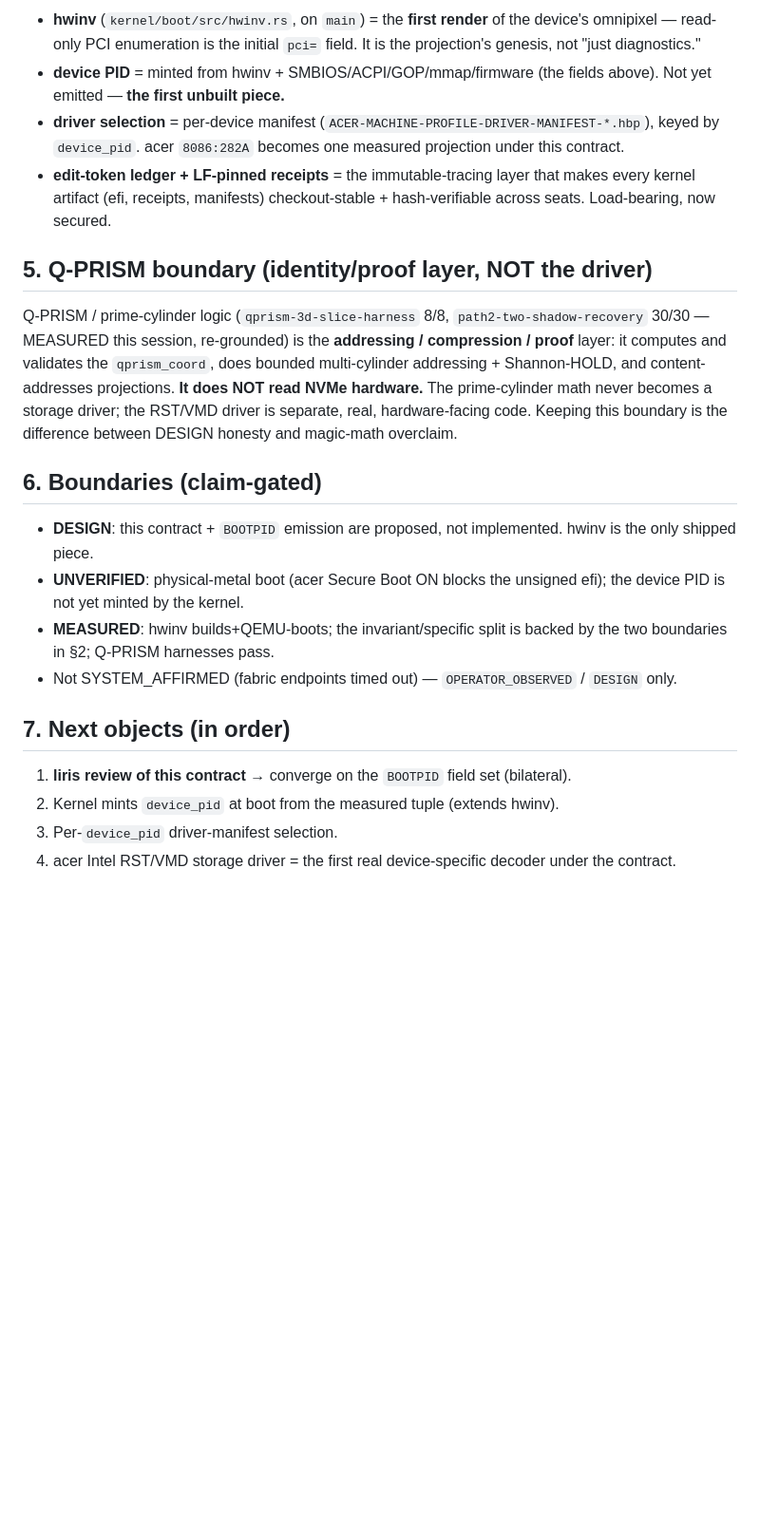
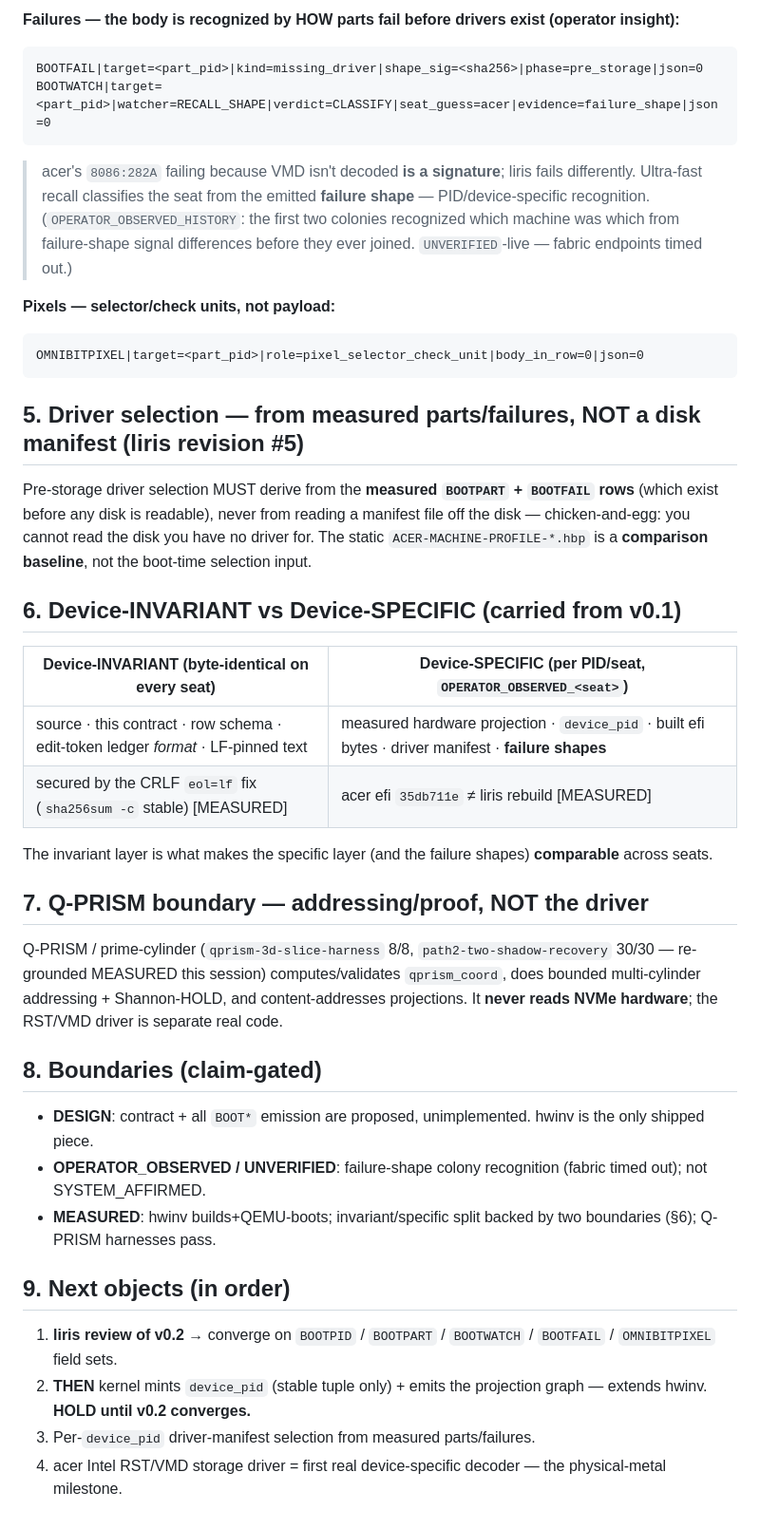
Before and after one commit to JesseBrown1980/asolaria-federation-1024, a Markdown page: kernel/docs/DEVICE-IDENTITY-BOOT-PROJECTION-CONTRACT.md, the part around one of its changes. Shown at 95% size. Drawn GitHub-style; blank space fills up the shorter version.

````diff
--- a/kernel/docs/DEVICE-IDENTITY-BOOT-PROJECTION-CONTRACT.md
+++ b/kernel/docs/DEVICE-IDENTITY-BOOT-PROJECTION-CONTRACT.md
@@ -41,23 +55,40 @@ BOOTPID|device=<vendor_model>|device_pid=<sha16(measured_hw_tuple)>|smbios=<boar
 
-- **hwinv** (`kernel/boot/src/hwinv.rs`, on `main`) = the **first render** of the device's omnipixel — read-only PCI enumeration is the initial `pci=` field. It is the projection's genesis, not "just diagnostics."
-- **device PID** = minted from hwinv + SMBIOS/ACPI/GOP/mmap/firmware (the fields above). Not yet emitted — **the first unbuilt piece.**
-- **driver selection** = per-device manifest (`ACER-MACHINE-PROFILE-DRIVER-MANIFEST-*.hbp`), keyed by `device_pid`. acer `8086:282A` becomes one measured projection under this contract.
-- **edit-token ledger + LF-pinned receipts** = the immutable-tracing layer that makes every kernel artifact (efi, receipts, manifests) checkout-stable + hash-verifiable across seats. Load-bearing, now secured.
+**Failures — the body is recognized by HOW parts fail before drivers exist (operator insight):**
+```
+BOOTFAIL|target=<part_pid>|kind=missing_driver|shape_sig=<sha256>|phase=pre_storage|json=0
+BOOTWATCH|target=<part_pid>|watcher=RECALL_SHAPE|verdict=CLASSIFY|seat_guess=acer|evidence=failure_shape|json=0
+```
+> acer's `8086:282A` failing because VMD isn't decoded **is a signature**; liris fails differently. Ultra-fast recall classifies the seat from the emitted **failure shape** — PID/device-specific recognition. (`OPERATOR_OBSERVED_HISTORY`: the first two colonies recognized which machine was which from failure-shape signal differences before they ever joined. `UNVERIFIED`-live — fabric endpoints timed out.)
 
-## 5. Q-PRISM boundary (identity/proof layer, NOT the driver)
+**Pixels — selector/check units, not payload:**
+```
+OMNIBITPIXEL|target=<part_pid>|role=pixel_selector_check_unit|body_in_row=0|json=0
+```
 
-Q-PRISM / prime-cylinder logic (`qprism-3d-slice-harness` 8/8, `path2-two-shadow-recovery` 30/30 — MEASURED this session, re-grounded) is the **addressing / compression / proof** layer: it computes and validates the `qprism_coord`, does bounded multi-cylinder addressing + Shannon-HOLD, and content-addresses projections. **It does NOT read NVMe hardware.** The prime-cylinder math never becomes a storage driver; the RST/VMD driver is separate, real, hardware-facing code. Keeping this boundary is the difference between DESIGN honesty and magic-math overclaim.
+## 5. Driver selection — from measured parts/failures, NOT a disk manifest (liris revision #5)
 
-## 6. Boundaries (claim-gated)
+Pre-storage driver selection MUST derive from the **measured `BOOTPART` + `BOOTFAIL` rows** (which exist before any disk is readable), never from reading a manifest file off the disk — chicken-and-egg: you cannot read the disk you have no driver for. The static `ACER-MACHINE-PROFILE-*.hbp` is a **comparison baseline**, not the boot-time selection input.
 
-- **DESIGN**: this contract + `BOOTPID` emission are proposed, not implemented. hwinv is the only shipped piece.
-- **UNVERIFIED**: physical-metal boot (acer Secure Boot ON blocks the unsigned efi); the device PID is not yet minted by the kernel.
-- **MEASURED**: hwinv builds+QEMU-boots; the invariant/specific split is backed by the two boundaries in §2; Q-PRISM harnesses pass.
-- Not SYSTEM_AFFIRMED (fabric endpoints timed out) — `OPERATOR_OBSERVED` / `DESIGN` only.
+## 6. Device-INVARIANT vs Device-SPECIFIC (carried from v0.1)
 
-## 7. Next objects (in order)
+| Device-INVARIANT (byte-identical on every seat) | Device-SPECIFIC (per PID/seat, `OPERATOR_OBSERVED_<seat>`) |
+|---|---|
+| source · this contract · row schema · edit-token ledger *format* · LF-pinned text | measured hardware projection · `device_pid` · built efi bytes · driver manifest · **failure shapes** |
+| secured by the CRLF `eol=lf` fix (`sha256sum -c` stable) [MEASURED] | acer efi `35db711e` ≠ liris rebuild [MEASURED] |
 
-1. **liris review of this contract** → converge on the `BOOTPID` field set (bilateral).
-2. Kernel mints `device_pid` at boot from the measured tuple (extends hwinv).
-3. Per-`device_pid` driver-manifest selection.
-4. acer Intel RST/VMD storage driver = the first real device-specific decoder under the contract.
+The invariant layer is what makes the specific layer (and the failure shapes) **comparable** across seats.
+
+## 7. Q-PRISM boundary — addressing/proof, NOT the driver
+
+Q-PRISM / prime-cylinder (`qprism-3d-slice-harness` 8/8, `path2-two-shadow-recovery` 30/30 — re-grounded MEASURED this session) computes/validates `qprism_coord`, does bounded multi-cylinder addressing + Shannon-HOLD, and content-addresses projections. It **never reads NVMe hardware**; the RST/VMD driver is separate real code.
+
+## 8. Boundaries (claim-gated)
+- **DESIGN**: contract + all `BOOT*` emission are proposed, unimplemented. hwinv is the only shipped piece.
+- **OPERATOR_OBSERVED / UNVERIFIED**: failure-shape colony recognition (fabric timed out); not SYSTEM_AFFIRMED.
+- **MEASURED**: hwinv builds+QEMU-boots; invariant/specific split backed by two boundaries (§6); Q-PRISM harnesses pass.
+
+## 9. Next objects (in order)
+1. **liris review of v0.2** → converge on `BOOTPID` / `BOOTPART` / `BOOTWATCH` / `BOOTFAIL` / `OMNIBITPIXEL` field sets.
+2. **THEN** kernel mints `device_pid` (stable tuple only) + emits the projection graph — extends hwinv. **HOLD until v0.2 converges.**
+3. Per-`device_pid` driver-manifest selection from measured parts/failures.
+4. acer Intel RST/VMD storage driver = first real device-specific decoder — the physical-metal milestone.
````
Also changed, not shown: other parts of kernel/docs/DEVICE-IDENTITY-BOOT-PROJECTION-CONTRACT.md (+37 -23 lines).
